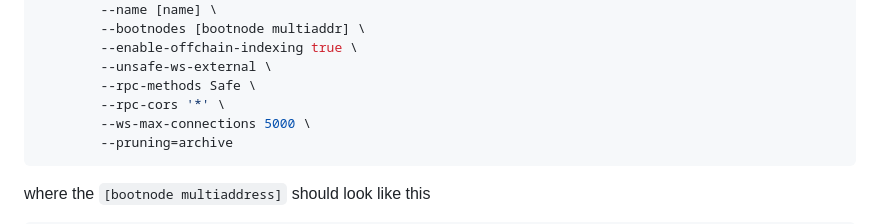
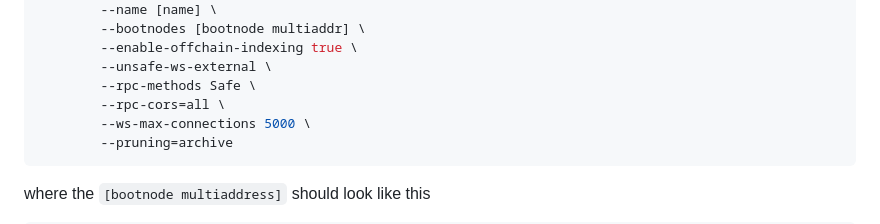
Before and after one commit to guildxyz/guild-network, a Markdown page: docs/validator.md, the part around the change. GitHub-like rendering.

Commit message:
Small doc fix

````diff
--- a/docs/validator.md
+++ b/docs/validator.md
@@ -223,7 +223,7 @@ You have multiple options if you want to run a validator:
         --enable-offchain-indexing true \
         --unsafe-ws-external \
         --rpc-methods Safe \
-        --rpc-cors '*' \
+        --rpc-cors=all \
         --ws-max-connections 5000 \
         --pruning=archive
 ```
````
